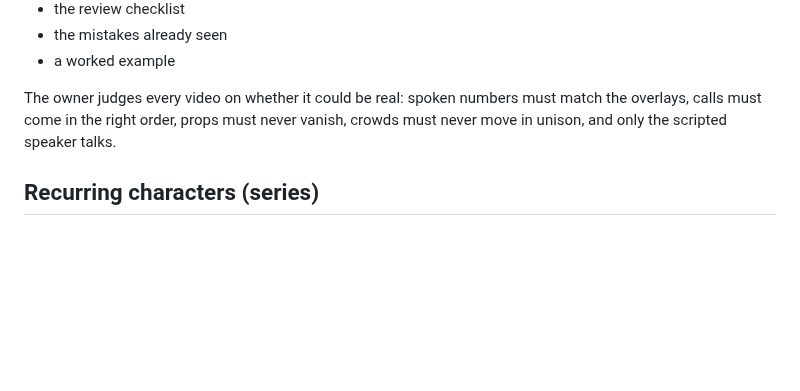
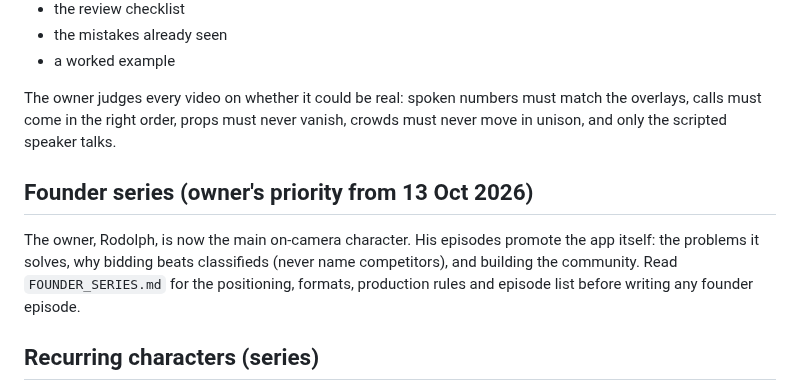
Before and after one commit to rodolph30/hyperbidz-social, a Markdown page: PLAYBOOK.md, the part around the change. Rendered like a GitHub page; blank space fills up the shorter version.

Commit message:
Founder series: strategy, formats, production rules, episode 1
Co-Authored-By: Claude Opus 5.5 <noreply@anthropic.com>
Claude-Session: https://claude.ai/code/session_01FwZiGW7nFBXYjGNYzouBEv

```diff
--- a/PLAYBOOK.md
+++ b/PLAYBOOK.md
@@ -75,6 +75,10 @@ Read `VIDEO_PROMPTS.md` in this repo before writing any video generation prompt
 
 The owner judges every video on whether it could be real: spoken numbers must match the overlays, calls must come in the right order, props must never vanish, crowds must never move in unison, and only the scripted speaker talks.
 
+## Founder series (owner's priority from 13 Oct 2026)
+
+The owner, Rodolph, is now the main on-camera character. His episodes promote the app itself: the problems it solves, why bidding beats classifieds (never name competitors), and building the community. Read `FOUNDER_SERIES.md` for the positioning, formats, production rules and episode list before writing any founder episode.
+
 ## Recurring characters (series)
 
 The owner doesn't want every video tied to one character. Use a new cast whenever the idea is better with one. Recurring characters are optional. Series are defined by their format:
```
Also changed, not shown: FOUNDER_SERIES.md (added, +55 -0 lines).
